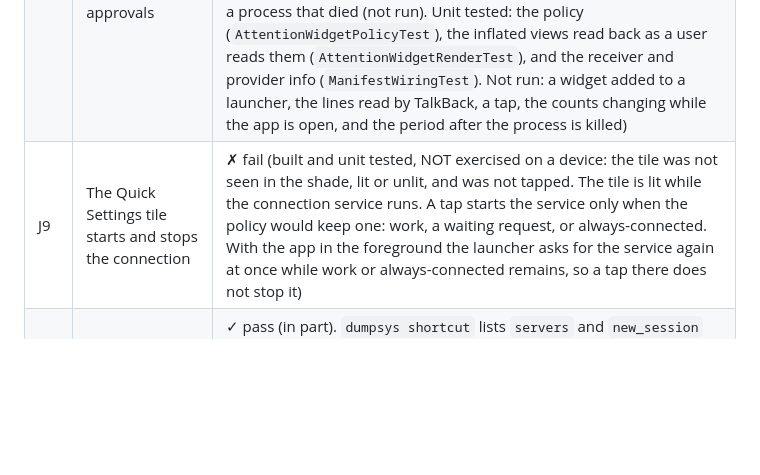
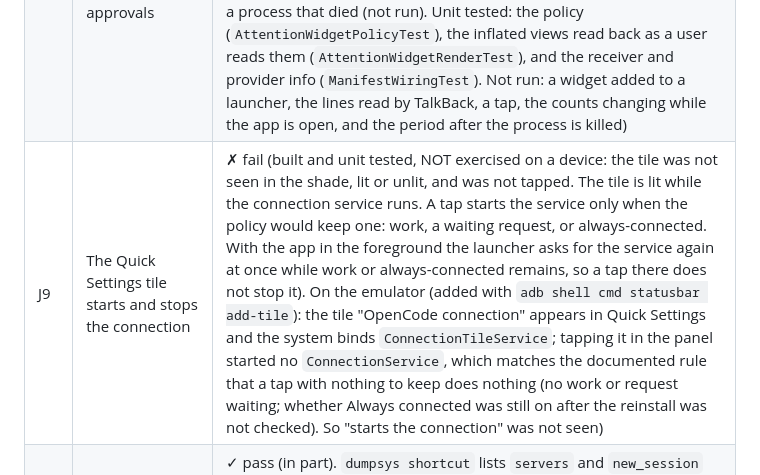
Before and after one commit to Theblackcat98/opencode-android, a Markdown page: docs/MANUAL_TEST_MATRIX.md, the part around the change. GitHub-like rendering; blank space fills up the shorter version.

Commit message:
Record that the Quick Settings tile appears and binds on the emulator but did not start the service with nothing to keep

```diff
--- a/docs/MANUAL_TEST_MATRIX.md
+++ b/docs/MANUAL_TEST_MATRIX.md
@@ -161,7 +161,7 @@ Run these with a TUI connected to the same server as a second client.
 | J6 | The command palette is reachable **without** a keyboard, by touch | ✗ fail (seen on the emulator: tapping the "Command palette" icon in the Servers top bar opened the dialog with Servers, Changelog and Event inspector rows and a search field, and Back closed it; the rest is NOT exercised: a Search icon labelled "Command palette" is in the Servers top bar and a server home's top bar, and opens the same dialog. Unit tested: the matching and the command list only. Seen on the emulator: a row's tap running its command (Usage opened from a server home) and Back dismissing it. Not run: the search field taking focus and the soft keyboard, or TalkBack reading the rows) |
 | J7 | Session tabs open, switch and close | ✓ pass (on the emulator, Dev: after opening two sessions in turn the strip showed "…, tab 1 of 2" and "…, tab 2 of 2, selected" with a "Close tab" button each; tapping tab 1 selected it and showed its messages; closing the open tab left one session on screen and the strip gone. Not run: eight tabs and eviction, rotation, TalkBack (the label says "selected" and the state may add it again), deleting a session with a tab, and a draft typed just before a switch) |
 | J8 | The widget shows running sessions and pending approvals | ✗ fail (built and unit tested, NOT placed on a home screen: a `RemoteViews` widget in `feature/requests` shows "N waiting for you" and "N running" with the connection notification's two counts, or "Nothing running or waiting" at zero, or "Open OpenCode to see sessions" when the active server's stream is not live. The counts are withheld while the stream is down, so the widget does not show a count nothing refreshes. A tap is a pending intent to the launcher activity. Counts are pushed from `AttentionWidgetUpdater` on every change; the widget's 30-minute period is meant to clear a count left by a process that died (not run). Unit tested: the policy (`AttentionWidgetPolicyTest`), the inflated views read back as a user reads them (`AttentionWidgetRenderTest`), and the receiver and provider info (`ManifestWiringTest`). Not run: a widget added to a launcher, the lines read by TalkBack, a tap, the counts changing while the app is open, and the period after the process is killed) |
-| J9 | The Quick Settings tile starts and stops the connection | ✗ fail (built and unit tested, NOT exercised on a device: the tile was not seen in the shade, lit or unlit, and was not tapped. The tile is lit while the connection service runs. A tap starts the service only when the policy would keep one: work, a waiting request, or always-connected. With the app in the foreground the launcher asks for the service again at once while work or always-connected remains, so a tap there does not stop it) |
+| J9 | The Quick Settings tile starts and stops the connection | ✗ fail (built and unit tested, NOT exercised on a device: the tile was not seen in the shade, lit or unlit, and was not tapped. The tile is lit while the connection service runs. A tap starts the service only when the policy would keep one: work, a waiting request, or always-connected. With the app in the foreground the launcher asks for the service again at once while work or always-connected remains, so a tap there does not stop it). On the emulator (added with `adb shell cmd statusbar add-tile`): the tile "OpenCode connection" appears in Quick Settings and the system binds `ConnectionTileService`; tapping it in the panel started no `ConnectionService`, which matches the documented rule that a tap with nothing to keep does nothing (no work or request waiting; whether Always connected was still on after the reinstall was not checked). So "starts the connection" was not seen) |
 | J10 | App shortcuts from the launcher land on the right screen | ✓ pass (in part). `dumpsys shortcut` lists `servers` and `new_session` as manifest shortcuts. Firing their actions with `am start -a …SHORTCUT_SERVERS` and `…SHORTCUT_NEW_SESSION` landed on the Servers list and on the New session sheet. **Not tested:** a real long-press on the launcher icon, a cold start, or a shortcut tapped while the app is open (`MainActivity` has no `launchMode`, so it may open a second instance). There is no Inbox shortcut, which the row names. The "N unread" dynamic shortcut still exists |
 
 ## K. Accessibility
```
